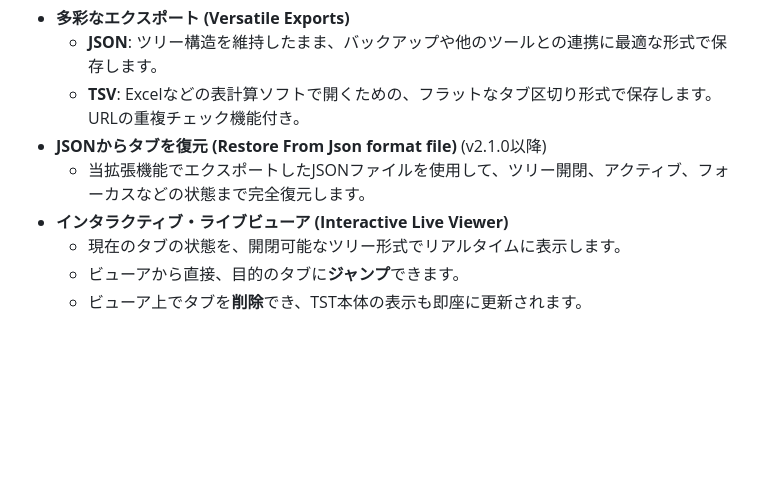
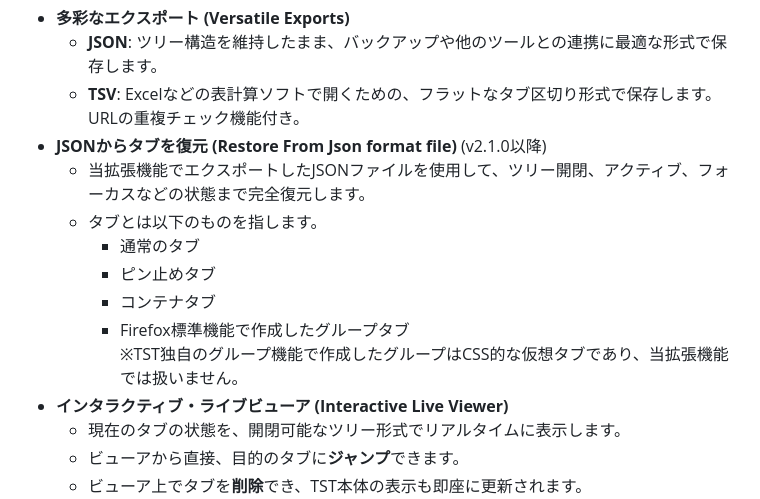
Before and after one commit to TMSystems-Rights/tst-multi-function-exporter, a Markdown page: README.md, the part around the change. Drawn GitHub-style; blank space fills up the shorter version.

Commit message:
Update README.md
「タブ」についての定義を記載。
当拡張機能での取り扱いについて明記しました。

```diff
--- a/README.md
+++ b/README.md
@@ -27,6 +27,12 @@ Also, from version 2.1.0 onwards, you can fully restore tabs using a JSON file.
     -   **TSV**: Excelなどの表計算ソフトで開くための、フラットなタブ区切り形式で保存します。URLの重複チェック機能付き。
 -   **JSONからタブを復元 (Restore From Json format file)** (v2.1.0以降)
     -   当拡張機能でエクスポートしたJSONファイルを使用して、ツリー開閉、アクティブ、フォーカスなどの状態まで完全復元します。
+    -   タブとは以下のものを指します。
+        - 通常のタブ
+        - ピン止めタブ
+        - コンテナタブ
+        - Firefox標準機能で作成したグループタブ<br>
+            ※TST独自のグループ機能で作成したグループはCSS的な仮想タブであり、当拡張機能では扱いません。
 -   **インタラクティブ・ライブビューア (Interactive Live Viewer)**
     -   現在のタブの状態を、開閉可能なツリー形式でリアルタイムに表示します。
     -   ビューアから直接、目的のタブに**ジャンプ**できます。
```
